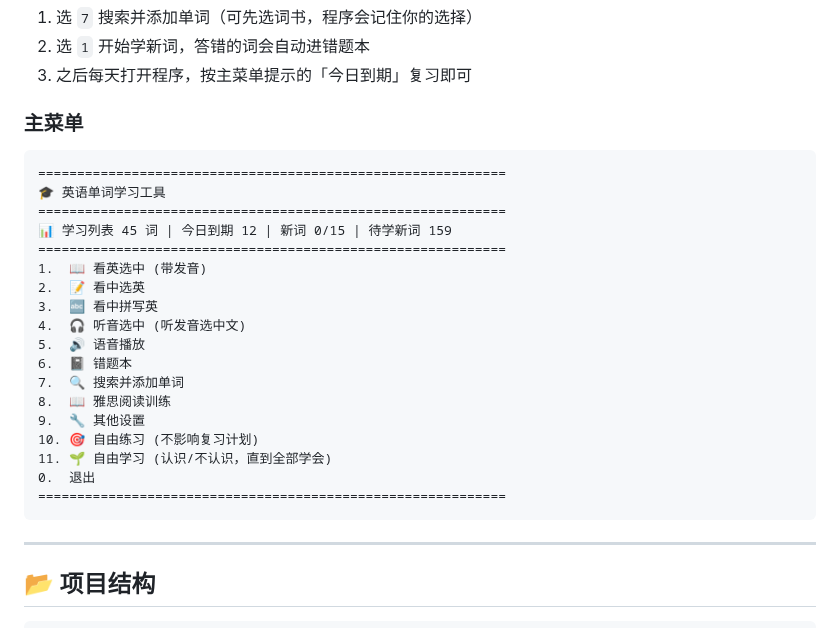
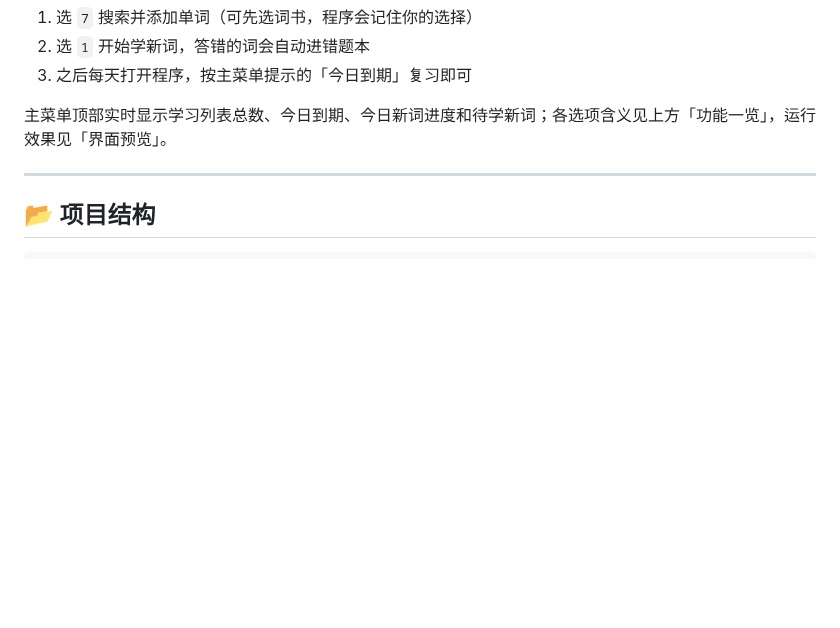
Before and after one commit to StarShine761/WordStudy, a Markdown page: README.md, the part around one of its changes. GitHub-like rendering; blank space fills up the shorter version.

````diff
--- a/README.md
+++ b/README.md
@@ -96,28 +108,7 @@ start.bat                  # 推荐：自动设置 UTF-8、彩色输出，并把
 2. 选 `1` 开始学新词，答错的词会自动进错题本
 3. 之后每天打开程序，按主菜单提示的「今日到期」复习即可
 
-### 主菜单
-
-```
-============================================================
-🎓 英语单词学习工具
-============================================================
-📊 学习列表 45 词 | 今日到期 12 | 新词 0/15 | 待学新词 159
-============================================================
-1.  📖 看英选中 (带发音)
-2.  📝 看中选英
-3.  🔤 看中拼写英
-4.  🎧 听音选中 (听发音选中文)
-5.  🔊 语音播放
-6.  📓 错题本
-7.  🔍 搜索并添加单词
-8.  📖 雅思阅读训练
-9.  🔧 其他设置
-10. 🎯 自由练习 (不影响复习计划)
-11. 🌱 自由学习 (认识/不认识，直到全部学会)
-0.  退出
-============================================================
-```
+主菜单顶部实时显示学习列表总数、今日到期、今日新词进度和待学新词；各选项含义见上方「功能一览」，运行效果见「界面预览」。
 
 ---
 
````
Also changed, not shown: other parts of README.md (+12 -0 lines), README.en.md (added, +207 -0 lines), docs/screenshot-menu.png (added), docs/screenshot-quiz.png (added), 1 other file.
